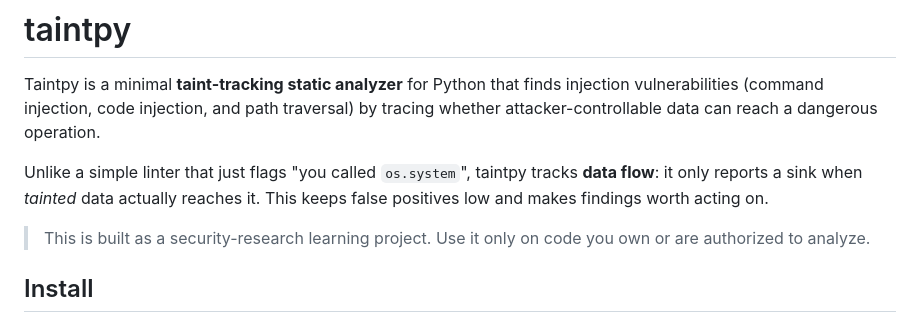
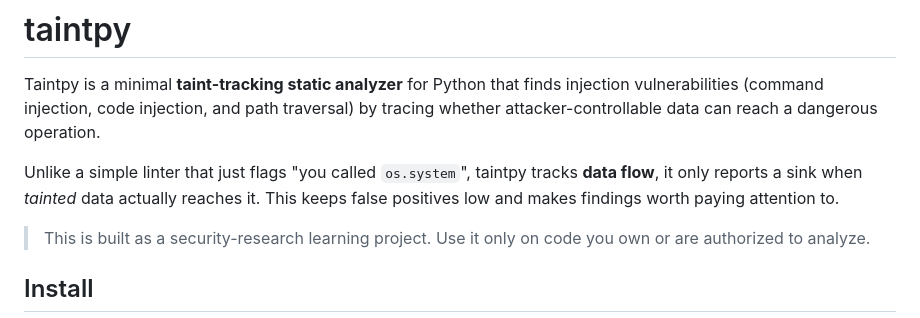
Before and after one commit to varunkharat/taintpy, a Markdown page: README.md, the part around the change. GitHub-like rendering.

```diff
--- a/README.md
+++ b/README.md
@@ -5,8 +5,8 @@ vulnerabilities (command injection, code injection, and path traversal) by
 tracing whether attacker-controllable data can reach a dangerous operation.
 
 Unlike a simple linter that just flags "you called `os.system`", taintpy tracks
-**data flow**: it only reports a sink when *tainted* data actually reaches it.
-This keeps false positives low and makes findings worth acting on.
+**data flow**, it only reports a sink when *tainted* data actually reaches it.
+This keeps false positives low and makes findings worth paying attention to.
 
 > This is built as a security-research learning project. Use it only on code you own or
 > are authorized to analyze.
```
